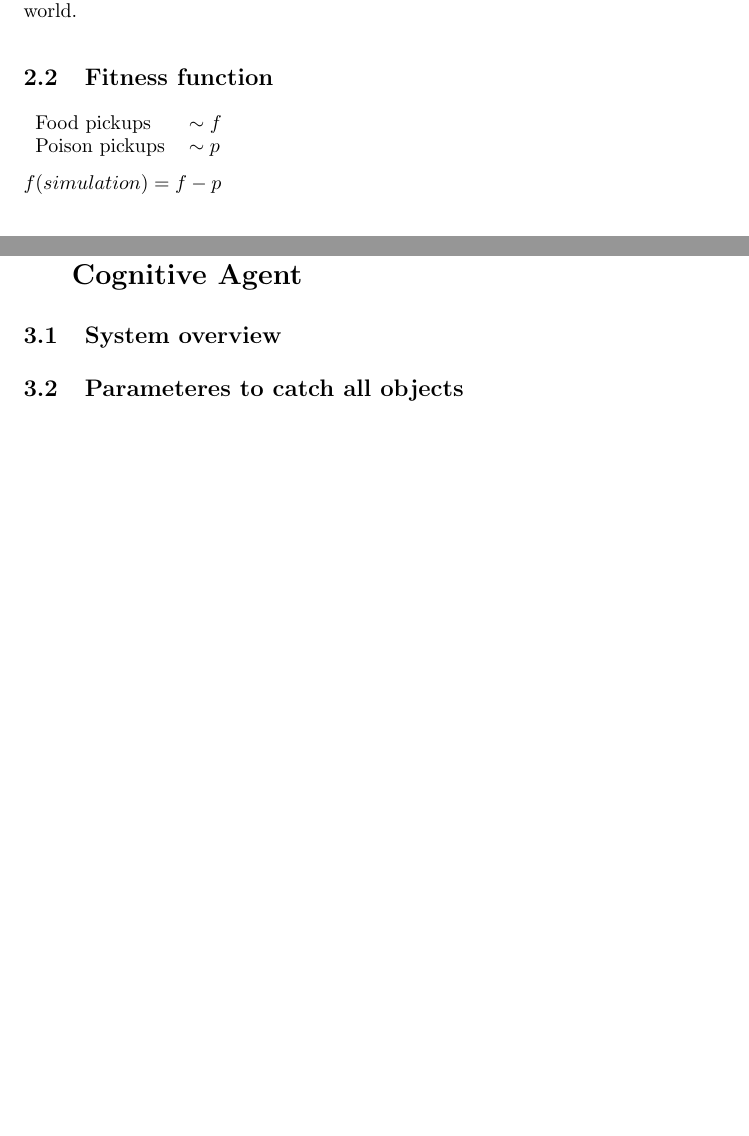
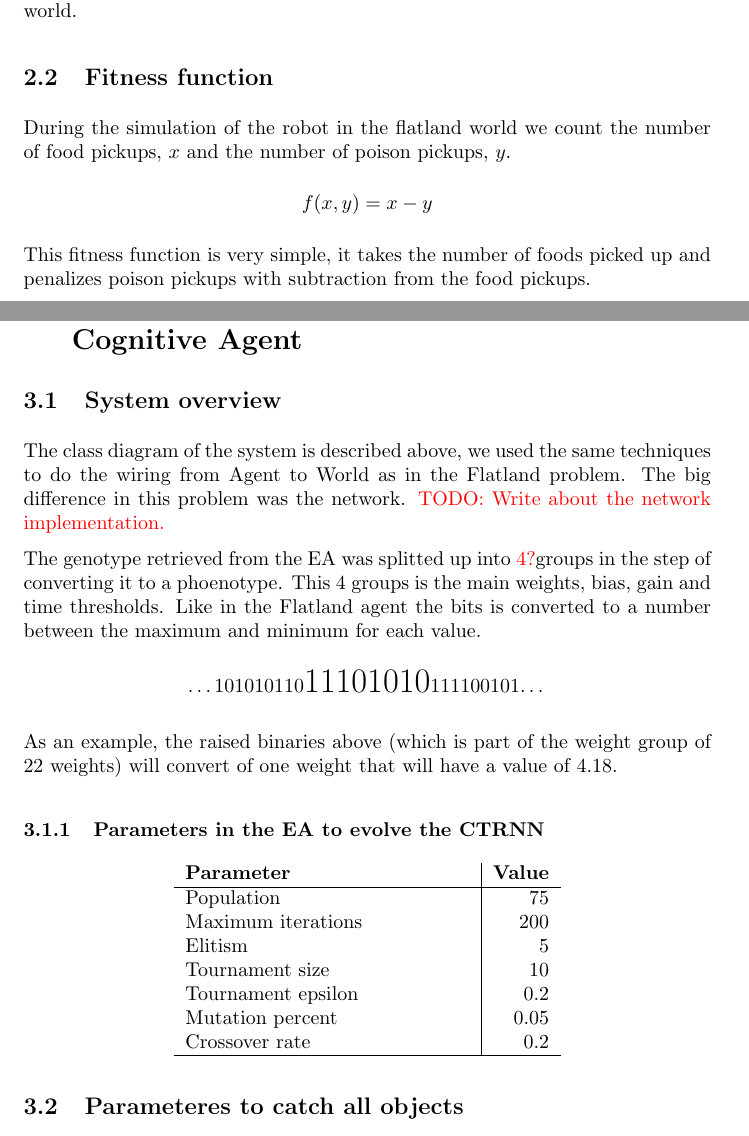
Before and after one commit to tandberg/ea-artificial-neural-network, a LaTeX document (report/report.tex, which reads report/assignment3/assignment3.tex, report/assignment4/assignment4.tex): two parts of pages 2 and 4 of 4 before the commit and two parts of pages 2 and 5 of 6 after it, joined at a grey line, cut so that both start at the same text, the shorter picture padded with empty space. Compiled offline with pdfLaTeX.

Commit message:
Updated report

```diff
--- a/report/assignment3/assignment3.tex
+++ b/report/assignment3/assignment3.tex
@@ -19,12 +19,12 @@ Crossover rate & 0.2 \\
 To find these parameters we tried dozens of complete runs, also with different parent mate selection and adult selection mechanisms. In the end we ended up using \textbf{Tournament selection} along with \textbf{Generation Mixing} in the Evolutionary algorithm to evolve a fairly good agent to move around in the Flatland world.
 
 \subsection{Fitness function}
-\begin{tabular}{l l}
-Food pickups & $\sim f$ \\
-Poison pickups & $\sim p$ \\
-\end{tabular}
+During the simulation of the robot in the flatland world we count the number of food pickups, $x$ and the number of poison pickups, $y$.
+\begin{center}
+	$f(x, y) = x - y$
+\end{center}
 
-$f(simulation) = f - p$
+This fitness function is very simple, it takes the number of foods picked up and penalizes poison pickups with subtraction from the food pickups.
 
 \subsection{ANN design}
 
--- a/report/assignment4/assignment4.tex
+++ b/report/assignment4/assignment4.tex
@@ -1,6 +1,31 @@
 \section{Evolving Neural Networks for a Minimally-Cognitive Agent}
 \subsection{System overview}
+The class diagram of the system is described above, we used the same techniques to do the wiring from Agent to World as in the Flatland problem. The big difference in this problem was the network. \textcolor{red}{TODO: Write about the network implementation.}
 
+
+The genotype retrieved from the EA was splitted up into \textcolor{red}{4?}groups in the step of converting it to a phoenotype. This 4 groups is the main weights, bias, gain and time thresholds. Like in the Flatland agent the bits is converted to a number between the maximum and minimum for each value.
+
+\begin{center}
+\dots101010110{\LARGE11101010}111100101\dots
+\end{center}
+
+As an example, the raised binaries above (which is part of the weight group of 22 weights) will convert of one weight that will have a value of 4.18.
+
+\subsubsection{Parameters in the EA to evolve the CTRNN}
+\begin{center}
+\begin{tabular}{p{5cm} | r}
+\textbf{Parameter} & \textbf{Value} \\
+\hline
+Population & 75 \\
+Maximum iterations & 200 \\
+Elitism & 5 \\
+Tournament size & 10 \\
+Tournament epsilon & 0.2 \\
+Mutation percent & 0.05 \\
+Crossover rate & 0.2 \\
+\hline
+\end{tabular}
+\end{center}
 
 
 \subsection{Parameteres to catch all objects}
--- a/report/report.tex
+++ b/report/report.tex
@@ -5,6 +5,8 @@
 
 \usepackage{mathtools}
 \usepackage{graphicx}
+\usepackage{color}
+
 \usepackage{float}
 %\usepackage{verbatim}
 %\usepackage[margin=25mm]{geometry}
```
Also changed, not shown: report/img/Flatland_dynamic.png (added), report/img/Flatland_static.png (added), report/assignment3/assignment3.tex (17 more changed lines).
